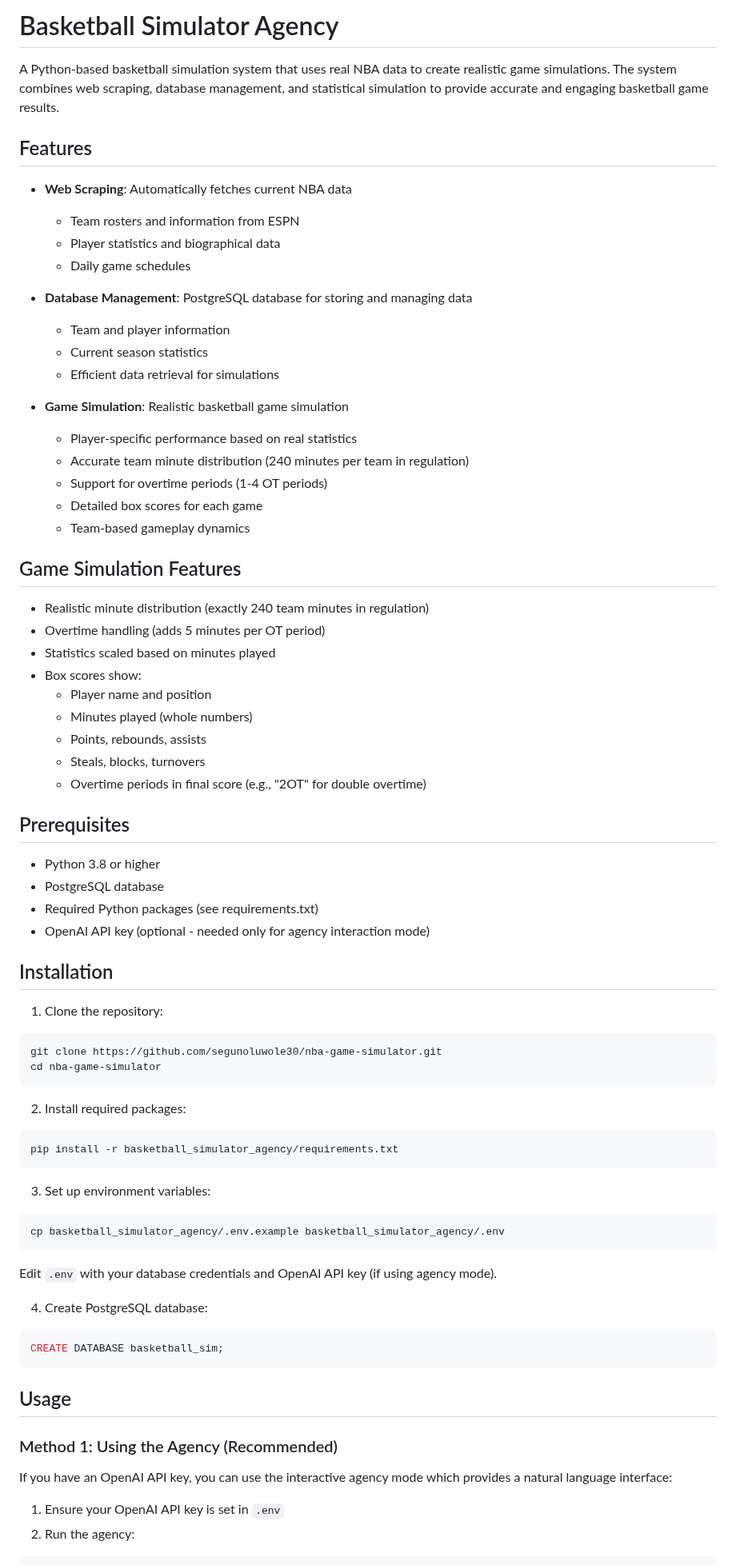
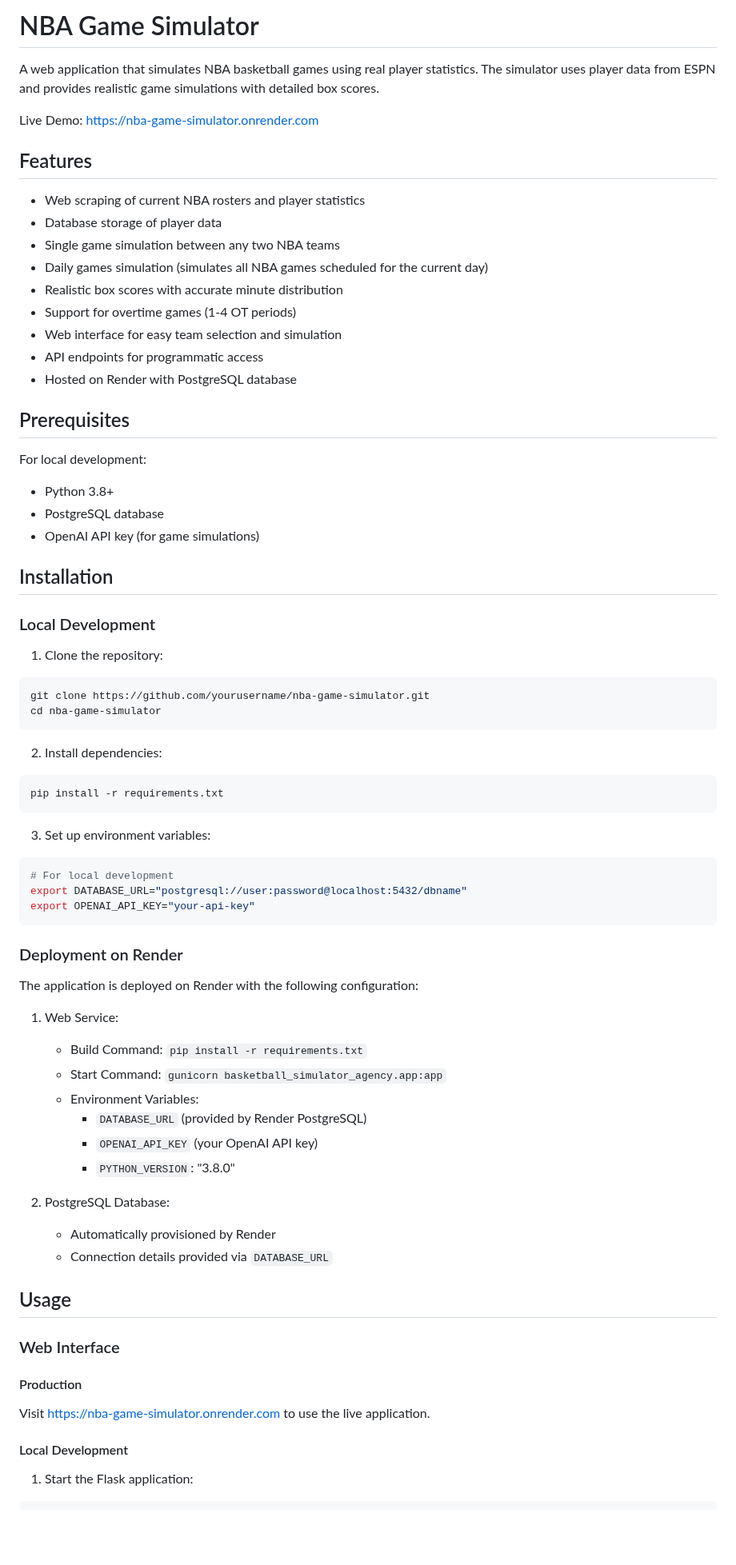
Before and after one commit to segunoluwole30/nba-game-simulator, a Markdown page: README.md, the part around one of its changes. Shown at 80% size. Drawn GitHub-style; blank space fills up the shorter version.

````diff
--- a/README.md
+++ b/README.md
@@ -1,73 +1,73 @@
-# Basketball Simulator Agency
+# NBA Game Simulator
 
-A Python-based basketball simulation system that uses real NBA data to create realistic game simulations. The system combines web scraping, database management, and statistical simulation to provide accurate and engaging basketball game results.
+A web application that simulates NBA basketball games using real player statistics. The simulator uses player data from ESPN and provides realistic game simulations with detailed box scores.
+
+Live Demo: [https://nba-game-simulator.onrender.com](https://nba-game-simulator.onrender.com)
 
 ## Features
 
-- **Web Scraping**: Automatically fetches current NBA data
-  - Team rosters and information from ESPN
-  - Player statistics and biographical data
-  - Daily game schedules
-
-- **Database Management**: PostgreSQL database for storing and managing data
-  - Team and player information
-  - Current season statistics
-  - Efficient data retrieval for simulations
-
-- **Game Simulation**: Realistic basketball game simulation
-  - Player-specific performance based on real statistics
-  - Accurate team minute distribution (240 minutes per team in regulation)
-  - Support for overtime periods (1-4 OT periods)
-  - Detailed box scores for each game
-  - Team-based gameplay dynamics
-
-## Game Simulation Features
-- Realistic minute distribution (exactly 240 team minutes in regulation)
-- Overtime handling (adds 5 minutes per OT period)
-- Statistics scaled based on minutes played
-- Box scores show:
-  - Player name and position
-  - Minutes played (whole numbers)
-  - Points, rebounds, assists
-  - Steals, blocks, turnovers
-  - Overtime periods in final score (e.g., "2OT" for double overtime)
+- Web scraping of current NBA rosters and player statistics
+- Database storage of player data
+- Single game simulation between any two NBA teams
+- Daily games simulation (simulates all NBA games scheduled for the current day)
+- Realistic box scores with accurate minute distribution
+- Support for overtime games (1-4 OT periods)
+- Web interface for easy team selection and simulation
+- API endpoints for programmatic access
+- Hosted on Render with PostgreSQL database
 
 ## Prerequisites
 
-- Python 3.8 or higher
+For local development:
+- Python 3.8+
 - PostgreSQL database
-- Required Python packages (see requirements.txt)
-- OpenAI API key (optional - needed only for agency interaction mode)
+- OpenAI API key (for game simulations)
 
 ## Installation
 
+### Local Development
+
 1. Clone the repository:
 ```bash
-git clone https://github.com/segunoluwole30/nba-game-simulator.git
+git clone https://github.com/yourusername/nba-game-simulator.git
 cd nba-game-simulator
 ```
 
-2. Install required packages:
+2. Install dependencies:
 ```bash
-pip install -r basketball_simulator_agency/requirements.txt
+pip install -r requirements.txt
 ```
 
 3. Set up environment variables:
 ```bash
-cp basketball_simulator_agency/.env.example basketball_simulator_agency/.env
+# For local development
+export DATABASE_URL="postgresql://user:password@localhost:5432/dbname"
+export OPENAI_API_KEY="your-api-key"
 ```
-Edit `.env` with your database credentials and OpenAI API key (if using agency mode).
 
-4. Create PostgreSQL database:
-```sql
-CREATE DATABASE basketball_sim;
-```
+### Deployment on Render
+
+The application is deployed on Render with the following configuration:
+
+1. Web Service:
+   - Build Command: `pip install -r requirements.txt`
+   - Start Command: `gunicorn basketball_simulator_agency.app:app`
+   - Environment Variables:
+     - `DATABASE_URL` (provided by Render PostgreSQL)
+     - `OPENAI_API_KEY` (your OpenAI API key)
+     - `PYTHON_VERSION`: "3.8.0"
+
+2. PostgreSQL Database:
+   - Automatically provisioned by Render
+   - Connection details provided via `DATABASE_URL`
 
 ## Usage
 
-### Method 1: Using the Agency (Recommended)
-If you have an OpenAI API key, you can use the interactive agency mode which provides a natural language interface:
+### Web Interface
 
-1. Ensure your OpenAI API key is set in `.env`
-2. Run the agency:
+#### Production
+Visit [https://nba-game-simulator.onrender.com](https://nba-game-simulator.onrender.com) to use the live application.
+
+#### Local Development
+1. Start the Flask application:
 ```bash
````
Also changed, not shown: other parts of README.md (+51 -86 lines).
